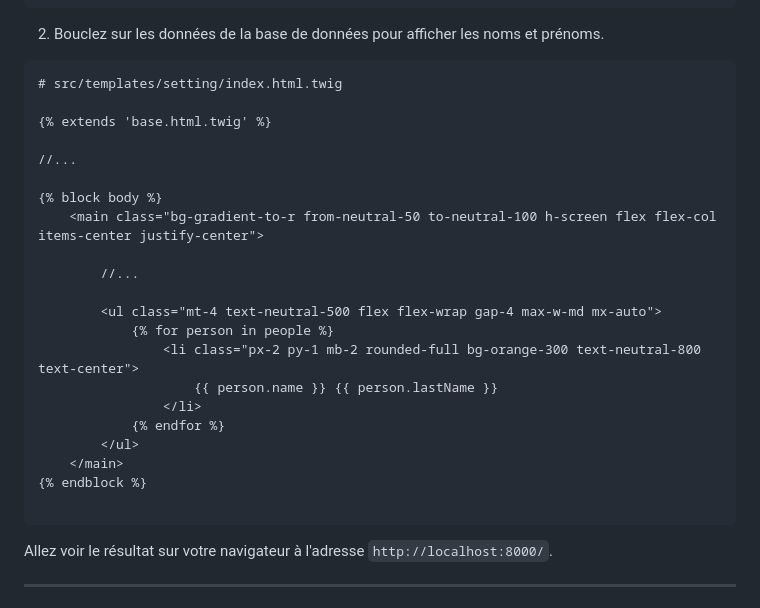
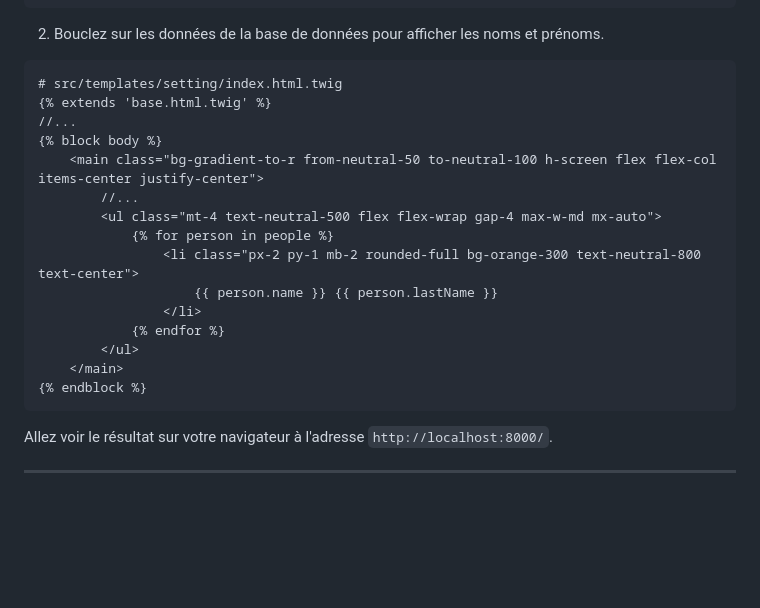
Before and after one commit to Jensone/sf-teach, a Markdown page: INTRO.md, the part around the change printed below. Drawn GitHub-style; blank space fills up the shorter version.

Commit message:
📝 (INTRO.md): remove unnecessary comments and empty lines for cleaner code and improved readability

````diff
--- a/INTRO.md
+++ b/INTRO.md
@@ -144,18 +143,13 @@ class HomeController extends AbstractController
 
 2. Bouclez sur les données de la base de données pour afficher les noms et prénoms.
 
-```twig
+```
 # src/templates/setting/index.html.twig
-
 {% extends 'base.html.twig' %}
-
 //...
-
 {% block body %}
     <main class="bg-gradient-to-r from-neutral-50 to-neutral-100 h-screen flex flex-col items-center justify-center">
-
         //...
-
         <ul class="mt-4 text-neutral-500 flex flex-wrap gap-4 max-w-md mx-auto">
             {% for person in people %}
                 <li class="px-2 py-1 mb-2 rounded-full bg-orange-300 text-neutral-800 text-center">
@@ -165,7 +159,6 @@ class HomeController extends AbstractController
         </ul>
     </main>
 {% endblock %}
-
 ```
 
 Allez voir le résultat sur votre navigateur à l'adresse `http://localhost:8000/`.
````
Also changed, not shown: other parts of INTRO.md (+0 -1 lines).
